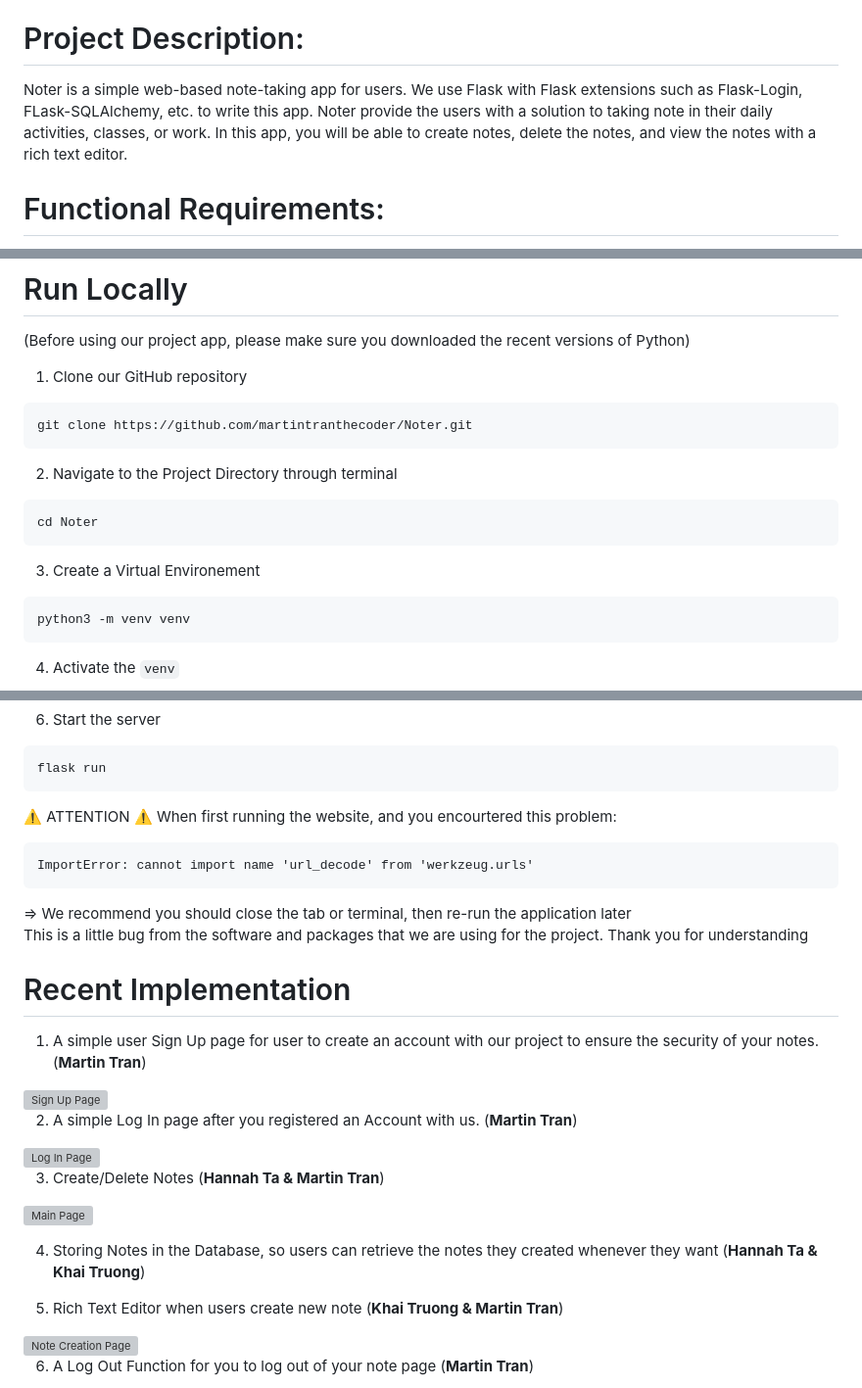
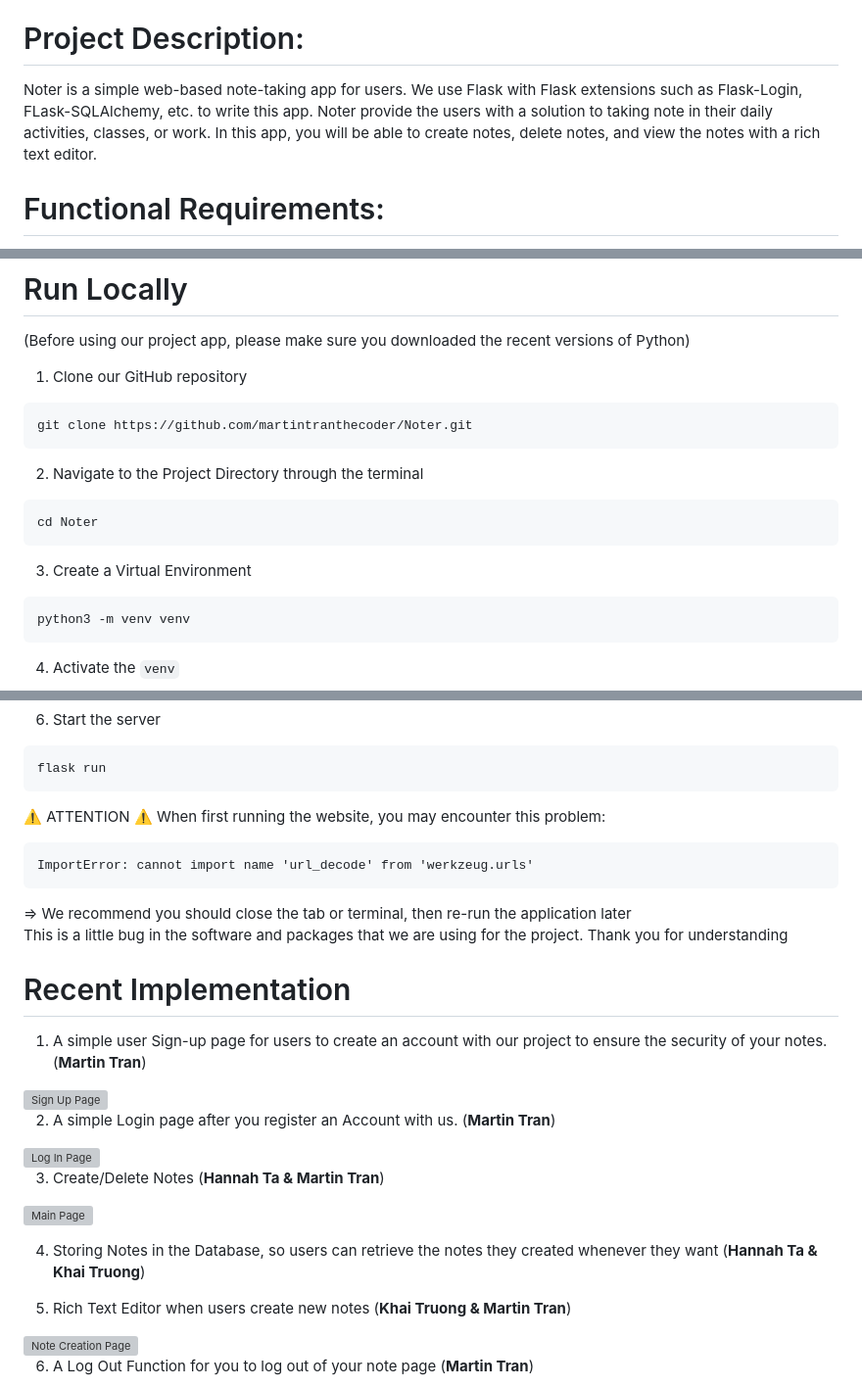
Before and after one commit to martintranthecoder/Noter, a Markdown page: README.md, 3 parts joined by grey strips. Shown at 98% size. Drawn GitHub-style; grey boxes are pictures that could not be loaded.

````diff
--- a/README.md
+++ b/README.md
@@ -8,7 +10,7 @@
 - Khai Truong (@tqkhai260595)
 
 # Project Description:
-Noter is a simple web-based note-taking app for users. We use Flask with Flask extensions such as Flask-Login, FLask-SQLAlchemy, etc. to write this app. Noter provide the users with a solution to taking note in their daily activities, classes, or work. In this app, you will be able to create notes, delete the notes, and view the notes with a rich text editor.
+Noter is a simple web-based note-taking app for users. We use Flask with Flask extensions such as Flask-Login, FLask-SQLAlchemy, etc. to write this app. Noter provide the users with a solution to taking note in their daily activities, classes, or work. In this app, you will be able to create notes, delete notes, and view the notes with a rich text editor.
 
 # Functional Requirements:
 (please check out our file named "[requirements.md](https://github.com/martintranthecoder/Noter/blob/main/requirements.md)")
@@ -31,12 +33,12 @@ Noter is a simple web-based note-taking app for users. We use Flask with Flask e
 git clone https://github.com/martintranthecoder/Noter.git
 ~~~
 
-2. Navigate to the Project Directory through terminal
+2. Navigate to the Project Directory through the terminal
 ~~~bash
 cd Noter
 ~~~
 
-3. Create a Virtual Environement
+3. Create a Virtual Environment
 ~~~bash
 python3 -m venv venv
 ~~~
@@ -59,19 +61,19 @@ flask run
 
 
 ⚠️ ATTENTION ⚠️
-When first running the website, and you encourtered this problem:
+When first running the website, you may encounter this problem:
 
 ```
 ImportError: cannot import name 'url_decode' from 'werkzeug.urls'
 ```
 => We recommend you should close the tab or terminal, then re-run the application later <br>
-This is a little bug from the software and packages that we are using for the project. Thank you for understanding
+This is a little bug in the software and packages that we are using for the project. Thank you for understanding
 
 # Recent Implementation
-1. A simple user Sign Up page for user to create an account with our project to ensure the security of your notes. (**Martin Tran**) <br>
+1. A simple user Sign-up page for users to create an account with our project to ensure the security of your notes. (**Martin Tran**) <br>
 <img src="app/static/images/sign_up.png" alt="Sign Up Page" width="858" height="800">
 
-2. A simple Log In page after you registered an Account with us. (**Martin Tran**)<br>
+2. A simple Login page after you register an Account with us. (**Martin Tran**)<br>
 <img src="app/static/images/log_in.png" alt="Log In Page" width="858" height="800">
 
 3. Create/Delete Notes (**Hannah Ta & Martin Tran**) <br>
@@ -79,7 +81,7 @@ This is a little bug from the software and packages that we are using for the pr
 
 4. Storing Notes in the Database, so users can retrieve the notes they created whenever they want (**Hannah Ta & Khai Truong**)
 
-5. Rich Text Editor when users create new note (**Khai Truong & Martin Tran**) <br>
+5. Rich Text Editor when users create new notes (**Khai Truong & Martin Tran**) <br>
 <img src="app/static/images/text_editor.png" alt="Note Creation Page" width="858" height="800">
 
 6. A Log Out Function for you to log out of your note page (**Martin Tran**) <br>
````
Also changed, not shown: other parts of README.md (+4 -2 lines).
